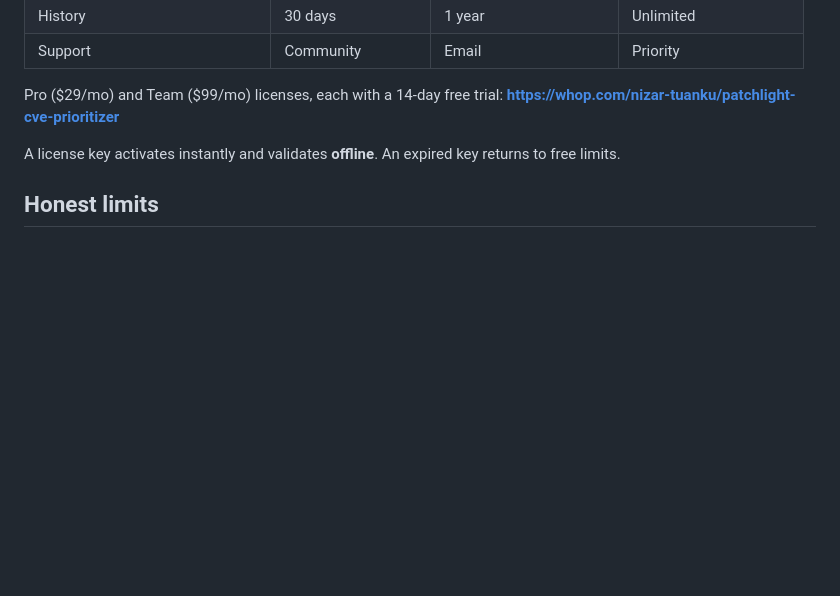
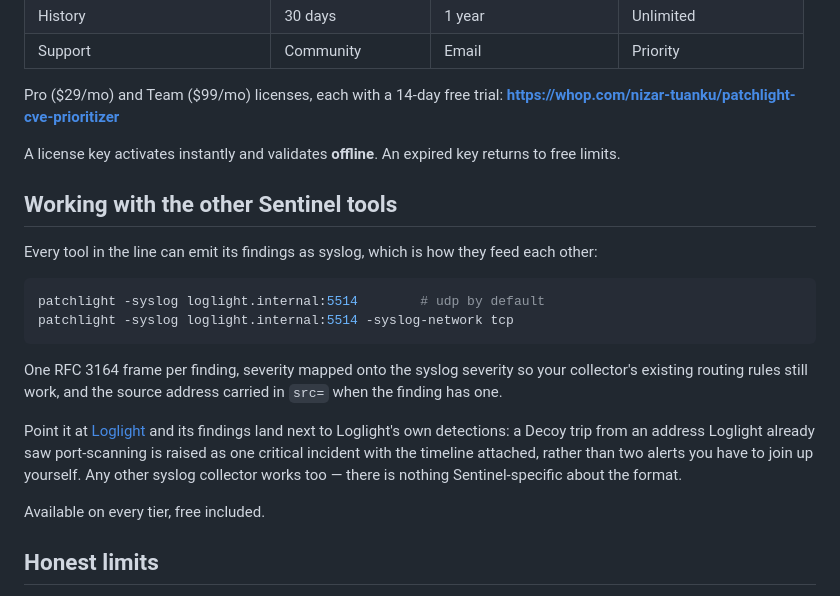
Before and after one commit to nizartuanku/patchlight, a Markdown page: README.md, the part around the change. Drawn GitHub-style; blank space fills up the shorter version.

Commit message:
readme: document the syslog channel
The flag shipped in the previous commit but appeared nowhere a user would
look, so in practice it did not exist. Each README now shows the exact
invocation, what a frame looks like, and that it is available on the free
tier. Loglight gets the other half — the source to add so the findings
have somewhere to land, and the two rules that decide what gets correlated.

Co-Authored-By: Claude Opus 5 <noreply@anthropic.com>
Claude-Session: https://claude.ai/code/session_01DVfm1LN7f2YUVqVUoQDbJ7

````diff
--- a/README.md
+++ b/README.md
@@ -68,6 +68,28 @@ Pro ($29/mo) and Team ($99/mo) licenses, each with a 14-day free trial:
 A license key activates instantly and validates **offline**. An expired key
 returns to free limits.
 
+## Working with the other Sentinel tools
+
+Every tool in the line can emit its findings as syslog, which is how they feed
+each other:
+
+```bash
+patchlight -syslog loglight.internal:5514        # udp by default
+patchlight -syslog loglight.internal:5514 -syslog-network tcp
+```
+
+One RFC 3164 frame per finding, severity mapped onto the syslog severity so
+your collector's existing routing rules still work, and the source address
+carried in `src=` when the finding has one.
+
+Point it at [Loglight](https://github.com/nizartuanku/loglight) and its findings
+land next to Loglight's own detections: a Decoy trip from an address Loglight
+already saw port-scanning is raised as one critical incident with the timeline
+attached, rather than two alerts you have to join up yourself. Any other syslog
+collector works too — there is nothing Sentinel-specific about the format.
+
+Available on every tier, free included.
+
 ## Honest limits
 
 - Patchlight **prioritises** vulnerabilities; it does not **scan** hosts to
````
